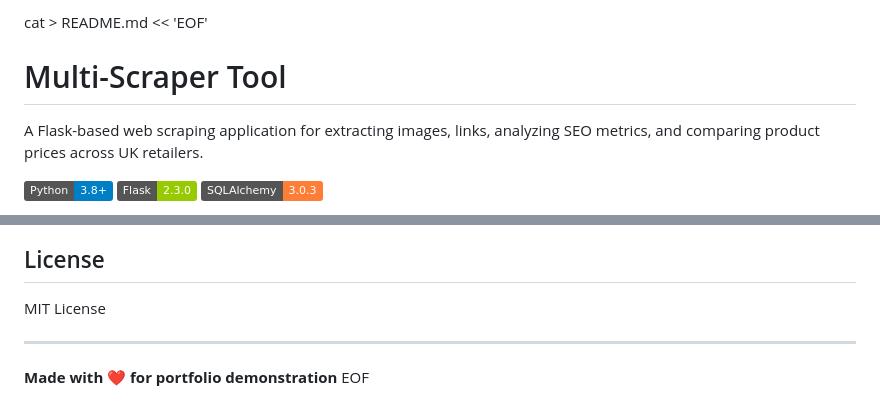
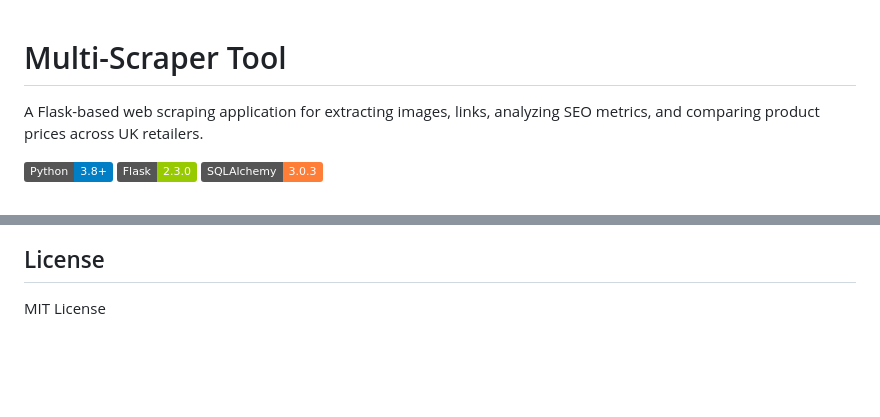
Before and after one commit to singhm8755/multiscraper, a Markdown page: README.md, 2 parts joined by grey strips. Drawn GitHub-style; badges without logos; blank space fills up the shorter version.

Commit message:
Revise README for clarity and conciseness
Updated README.md to enhance project details and remove unnecessary content.

```diff
--- a/README.md
+++ b/README.md
@@ -1,4 +1,3 @@
-cat > README.md << 'EOF'
 # Multi-Scraper Tool
 
 A Flask-based web scraping application for extracting images, links, analyzing SEO metrics, and comparing product prices across UK retailers.
@@ -138,8 +141,3 @@ Feel free to fork and submit pull requests!
 ## License
 
 MIT License
-
----
-
-**Made with ❤️ for portfolio demonstration**
-EOF
```
Also changed, not shown: other parts of README.md (+4 -0 lines).
